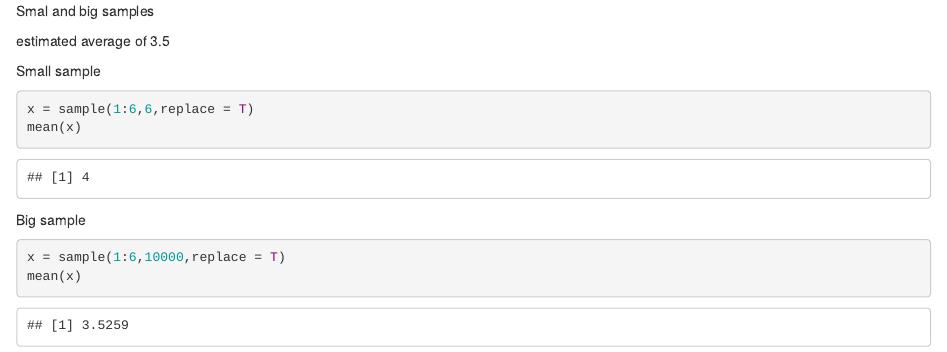
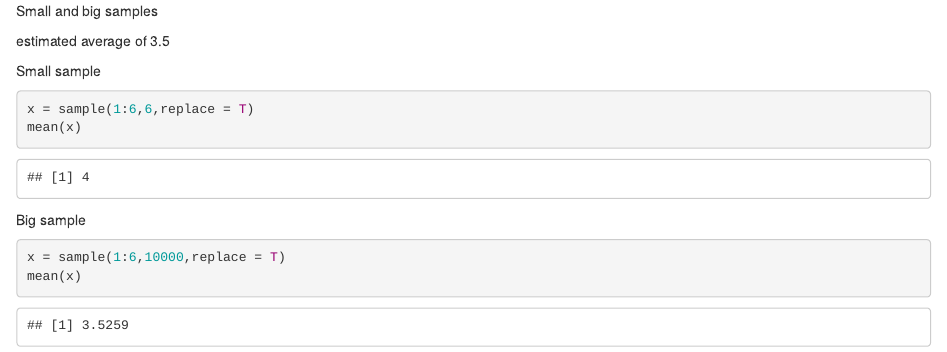
Before and after one commit to GUIMS357/R-DataScience-Studies, an R Markdown document (LongTermAverages.Rmd): the page in a window 1100 px wide, from its top. Rendered offline with R 4.5, knitr and Pandoc, with nearby package versions; code that draws random numbers runs with fixed seeds of ours.

Commit message:
typo and small changes before push

```diff
--- a/LongTermAverages.Rmd
+++ b/LongTermAverages.Rmd
@@ -1,4 +1,4 @@
-Smal and big samples
+Small and big samples
 
 estimated average of 3.5
 
```
Also changed, not shown: SistematicSample.Rmd (+1 -2 lines), StratifiedSample.Rmd (+0 -2 lines), VariabilityAndCentralityMeasurement.Rmd (+0 -2 lines), .RData (added), 1 other file.
